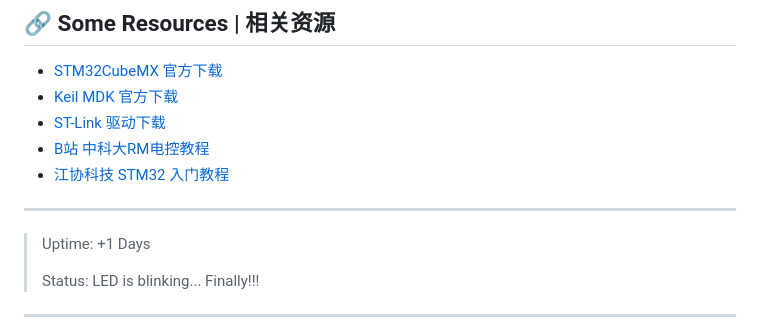
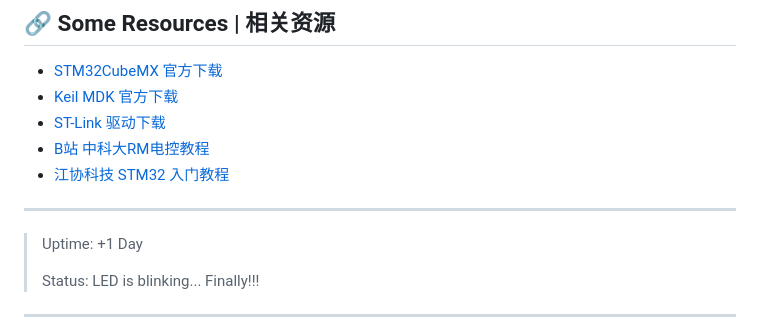
Before and after one commit to WinstonLangel/WinstonLangel.github.io, a Markdown page: _RM-EEcontrol-log/2026-04-23-RM_log2-LEDblink.md, the part around the change. Rendered like a GitHub page.

Commit message:
Fix uptime formatting in RM_log2-LEDblink.md

```diff
--- a/_RM-EEcontrol-log/2026-04-23-RM_log2-LEDblink.md
+++ b/_RM-EEcontrol-log/2026-04-23-RM_log2-LEDblink.md
@@ -255,7 +255,7 @@ while (1)
 
 ---
 
-> Uptime: +1 Days
+> Uptime: +1 Day
 >
 > Status: LED is blinking... Finally!!!
 
```
